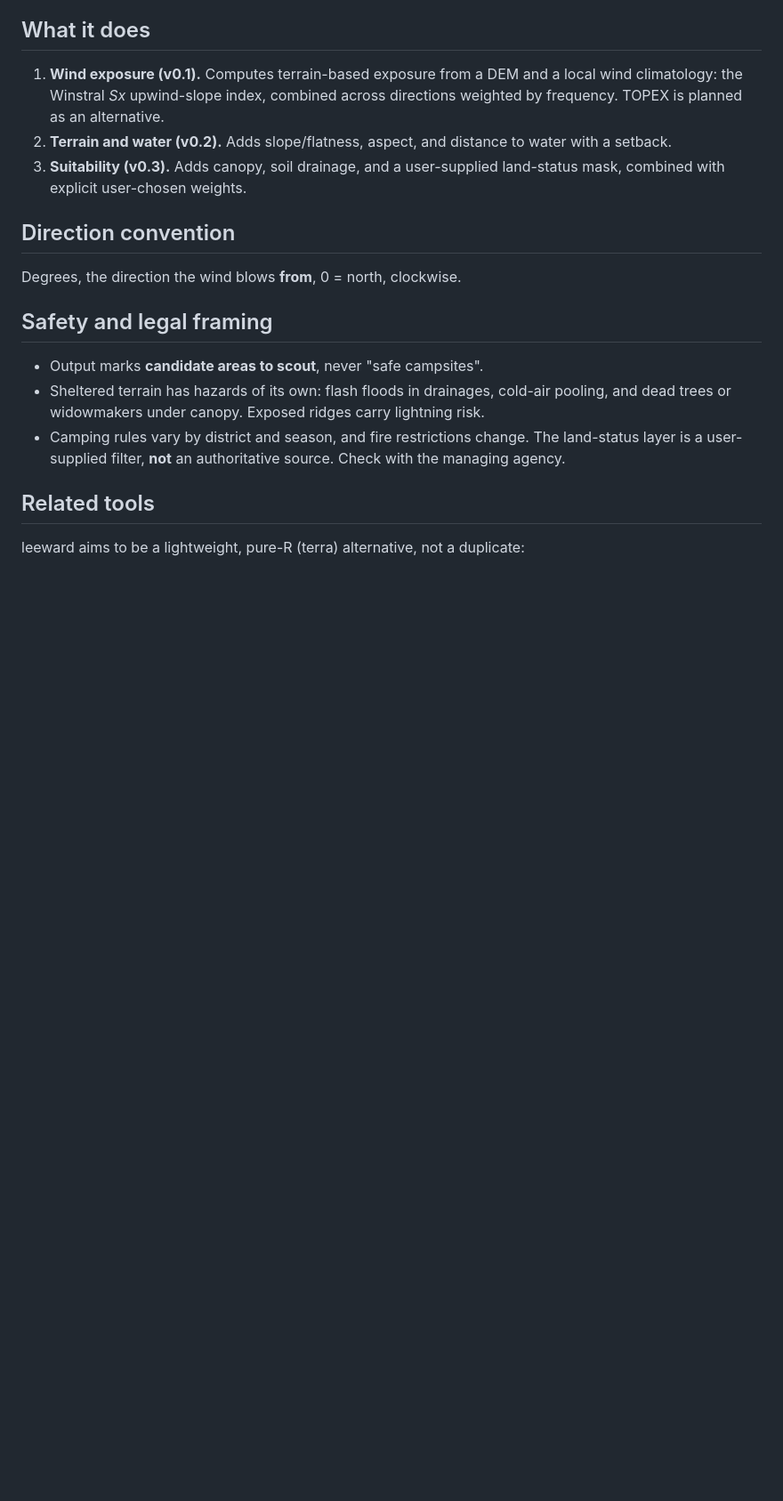
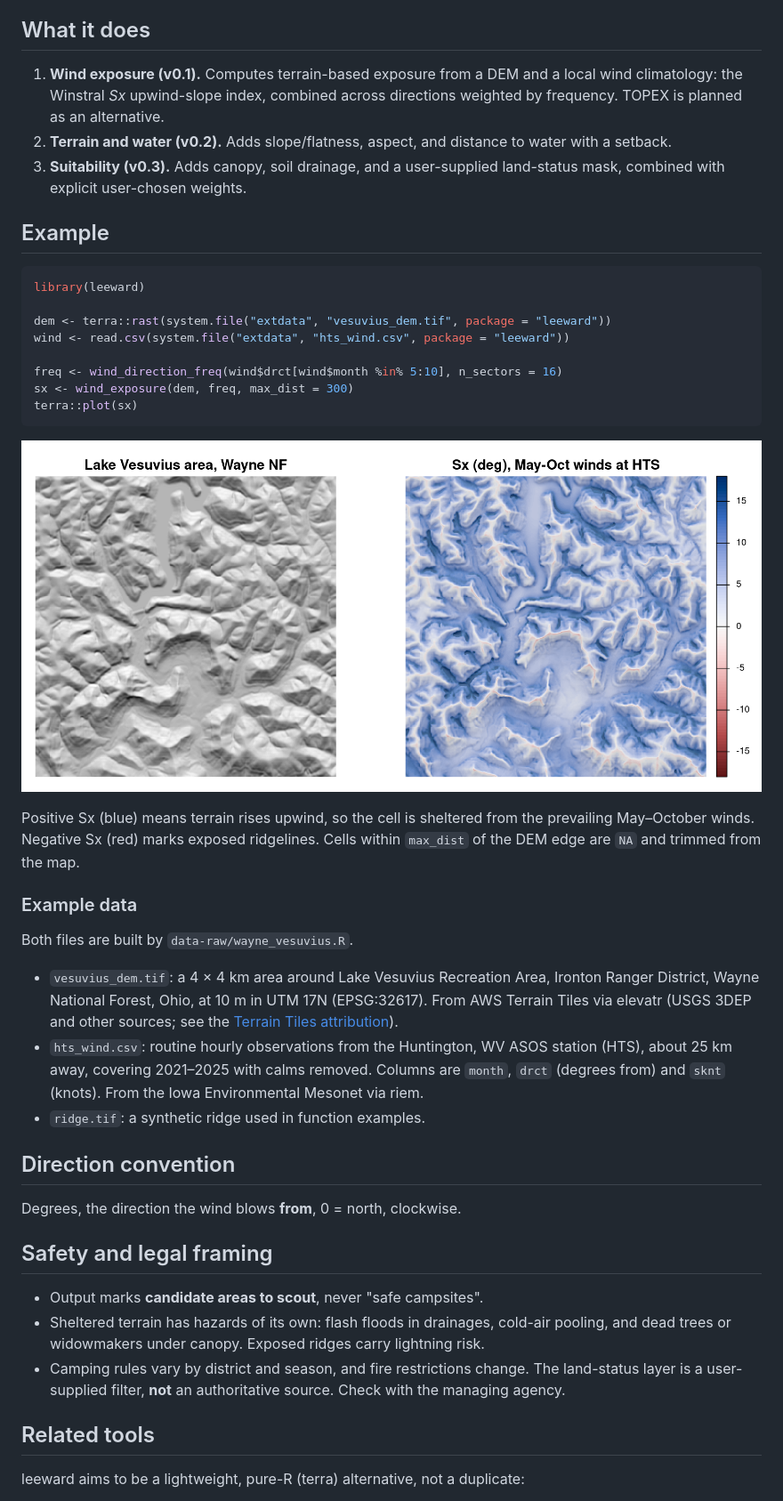
Before and after one commit to Leewardbit/leeward, a Markdown page: README.md, the part around the change. Shown at 89% size. Rendered like a GitHub page; pictures changed too: man/figures/README-vesuvius.png (added); blank space fills up the shorter version.

Commit message:
Add Wayne NF example data and first README map
- data-raw/wayne_vesuvius.R: 4 x 4 km 10 m DEM around Lake Vesuvius
  (elevatr) and 2021-2025 hourly HTS ASOS winds (riem), calms removed
- data-raw/readme_figure.R: hillshade + May-Oct weighted Sx figure
- README example, data provenance and attribution

Co-Authored-By: Claude Opus 5.5 <noreply@anthropic.com>

````diff
--- a/README.md
+++ b/README.md
@@ -17,6 +17,39 @@ are next.
 2. **Terrain and water (v0.2).** Adds slope/flatness, aspect, and distance to water with a setback.
 3. **Suitability (v0.3).** Adds canopy, soil drainage, and a user-supplied land-status
    mask, combined with explicit user-chosen weights.
+
+## Example
+
+```r
+library(leeward)
+
+dem <- terra::rast(system.file("extdata", "vesuvius_dem.tif", package = "leeward"))
+wind <- read.csv(system.file("extdata", "hts_wind.csv", package = "leeward"))
+
+freq <- wind_direction_freq(wind$drct[wind$month %in% 5:10], n_sectors = 16)
+sx <- wind_exposure(dem, freq, max_dist = 300)
+terra::plot(sx)
+```
+
+![Hillshade and Sx for the Lake Vesuvius area](man/figures/README-vesuvius.png)
+
+Positive Sx (blue) means terrain rises upwind, so the cell is sheltered from
+the prevailing May–October winds. Negative Sx (red) marks exposed ridgelines. Cells within
+`max_dist` of the DEM edge are `NA` and trimmed from the map.
+
+### Example data
+
+Both files are built by `data-raw/wayne_vesuvius.R`.
+
+- `vesuvius_dem.tif`: a 4 × 4 km area around Lake Vesuvius Recreation Area,
+  Ironton Ranger District, Wayne National Forest, Ohio, at 10 m in UTM 17N
+  (EPSG:32617). From AWS Terrain Tiles via elevatr (USGS 3DEP and other sources;
+  see the [Terrain Tiles attribution](https://github.com/tilezen/joerd/blob/master/docs/attribution.md)).
+- `hts_wind.csv`: routine hourly observations from the Huntington, WV ASOS
+  station (HTS), about 25 km away, covering 2021–2025 with calms removed. Columns are `month`, `drct`
+  (degrees from) and `sknt` (knots). From the Iowa Environmental Mesonet via
+  riem.
+- `ridge.tif`: a synthetic ridge used in function examples.
 
 ## Direction convention
 
````
Also changed, not shown: 5 other files.
